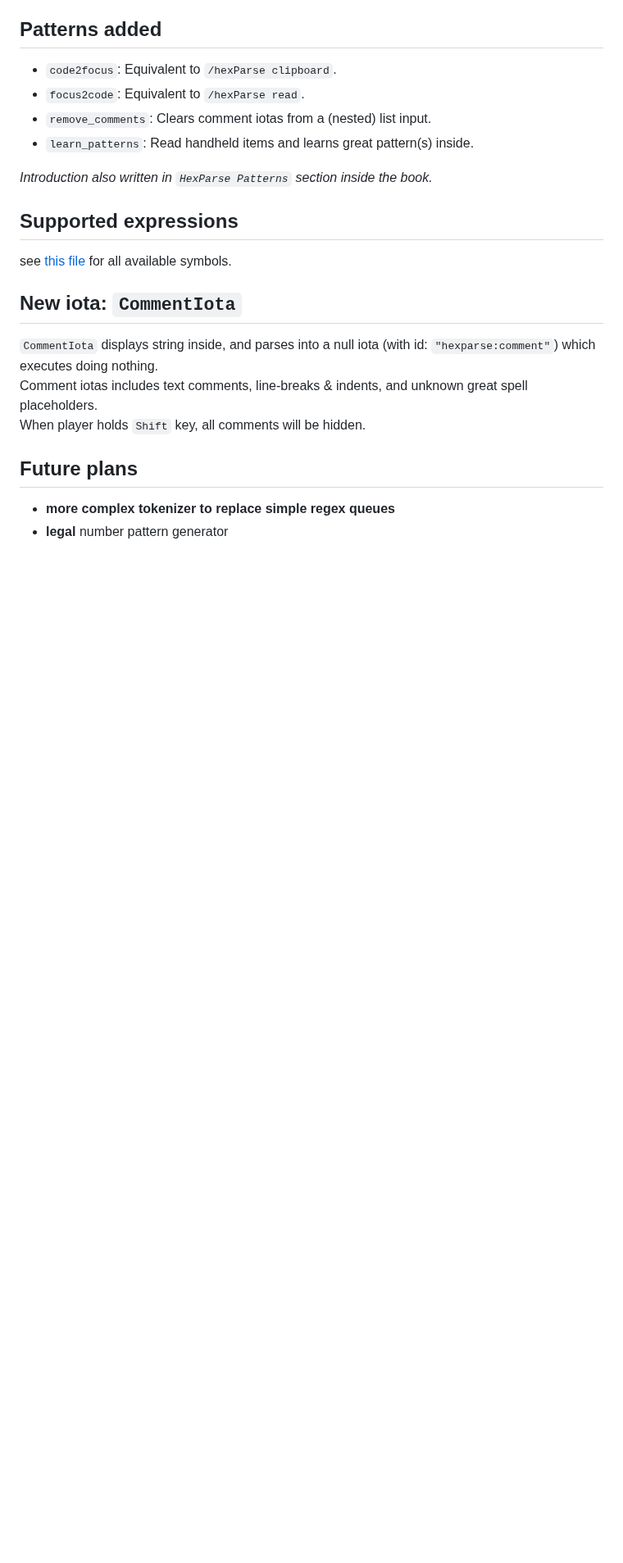
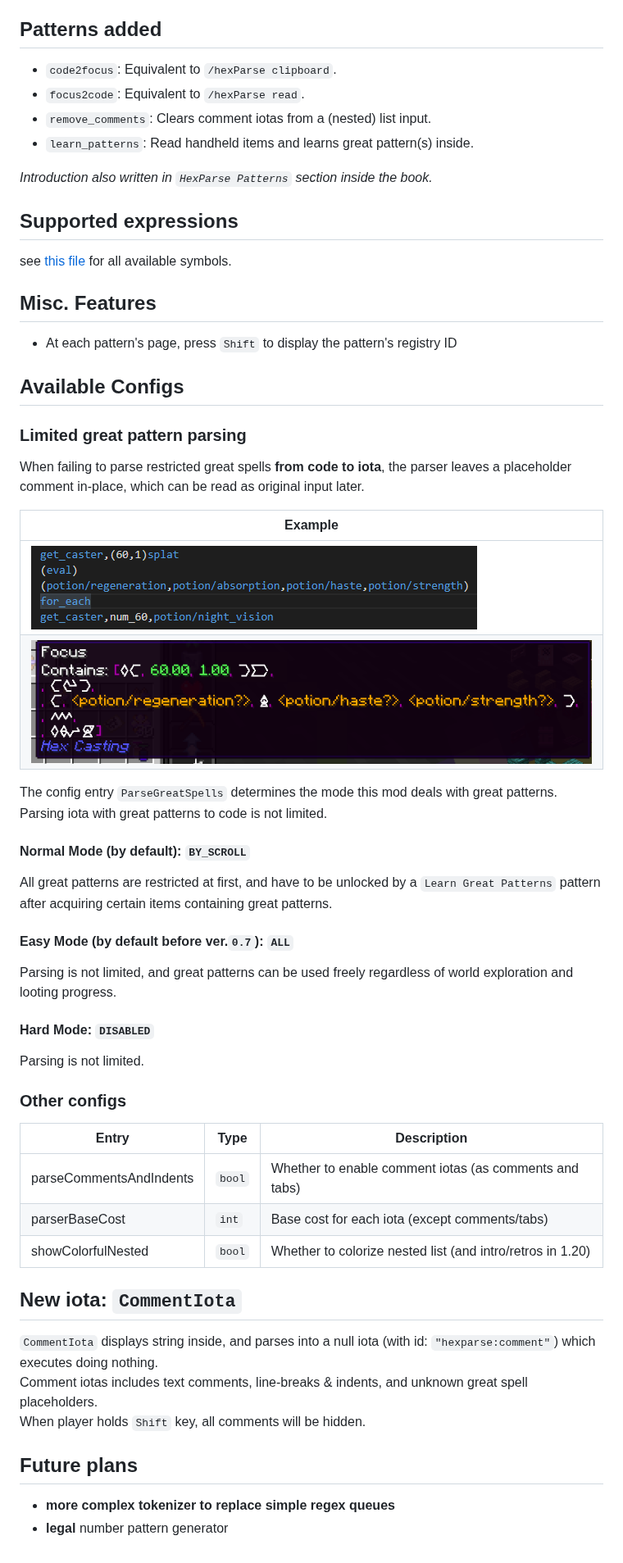
Before and after one commit to YukkuriC/HexParseMod, a Markdown page: README.md, the part around one of its changes. Shown at 82% size. Rendered like a GitHub page; blank space fills up the shorter version.

```diff
--- a/README.md
+++ b/README.md
@@ -81,6 +70,46 @@ Parsing is not limited.
 
 see [this file](https://github.com/YukkuriC/HexParseMod/blob/main/SYNTAX.md) for all available symbols.
 
+## Misc. Features
+
+* At each pattern's page, press `Shift` to display the pattern's registry ID
+
+## Available Configs
+
+### Limited great pattern parsing
+
+When failing to parse restricted great spells **from code to iota**, the parser leaves a placeholder comment in-place,
+which can be read as original input later.
+
+| Example                                                                                          |
+|--------------------------------------------------------------------------------------------------|
+| ![Code With Missing](https://github.com/YukkuriC/HexParseMod/raw/main/img/code_with_unknown.png) |
+| ![Iota With Missing](https://github.com/YukkuriC/HexParseMod/raw/main/img/iota_with_unknown.png) |
+
+The config entry `ParseGreatSpells` determines the mode this mod deals with great patterns.
+Parsing iota with great patterns to code is not limited.
+
+#### Normal Mode (by default): `BY_SCROLL`
+
+All great patterns are restricted at first, and have to be unlocked by a `Learn Great Patterns` pattern after acquiring
+certain items containing great patterns.
+
+#### Easy Mode (by default before ver.`0.7`): `ALL`
+
+Parsing is not limited, and great patterns can be used freely regardless of world exploration and looting progress.
+
+#### Hard Mode: `DISABLED`
+
+Parsing is not limited.
+
+### Other configs
+
+| Entry                   | Type   | Description                                                |
+|-------------------------|--------|------------------------------------------------------------|
+| parseCommentsAndIndents | `bool` | Whether to enable comment iotas (as comments and tabs)     |
+| parserBaseCost          | `int`  | Base cost for each iota (except comments/tabs)             |
+| showColorfulNested      | `bool` | Whether to colorize nested list (and intro/retros in 1.20) |
+
 ## New iota: `CommentIota`
 
 `CommentIota` displays string inside, and parses into a null iota (with id: `"hexparse:comment"`) which executes doing
```
Also changed, not shown: other parts of README.md (+27 -38 lines), img/colorful nested iota.png (added), 8 other files.
